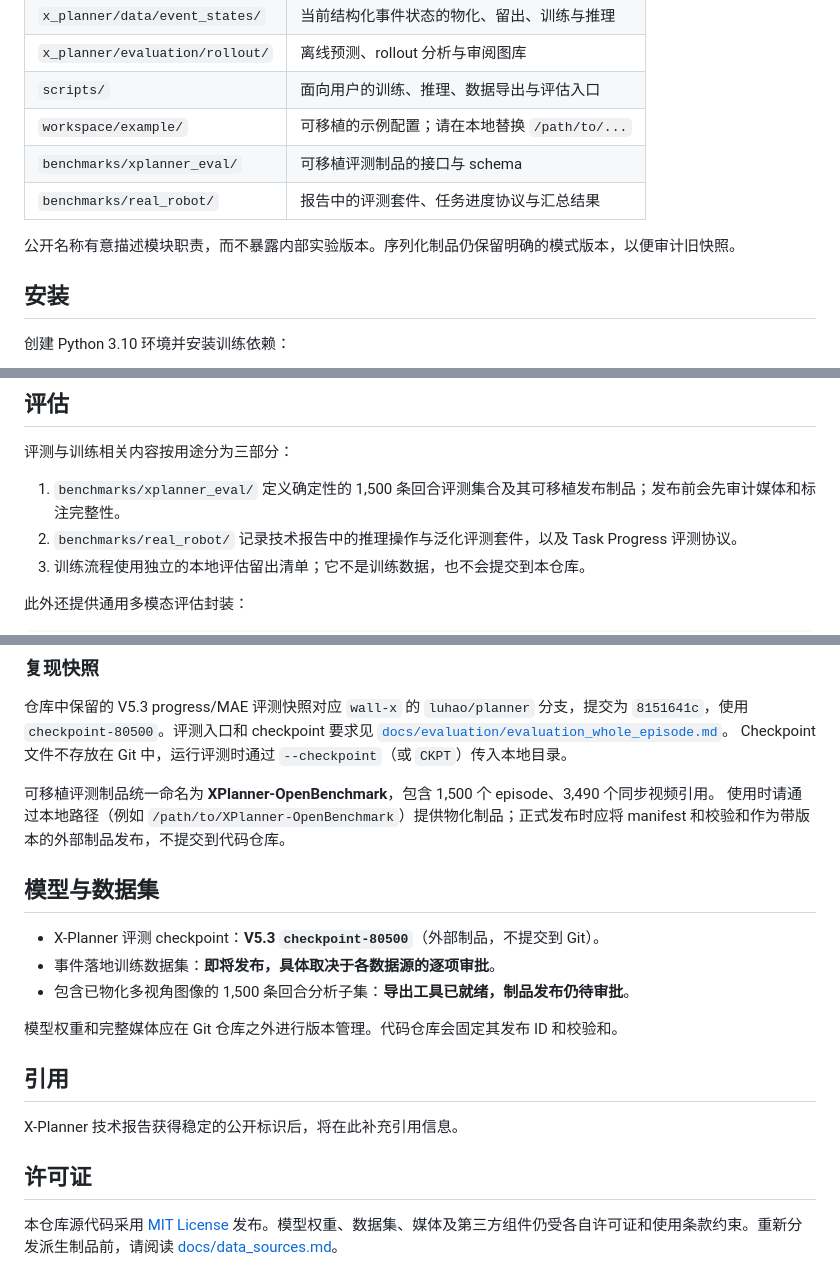
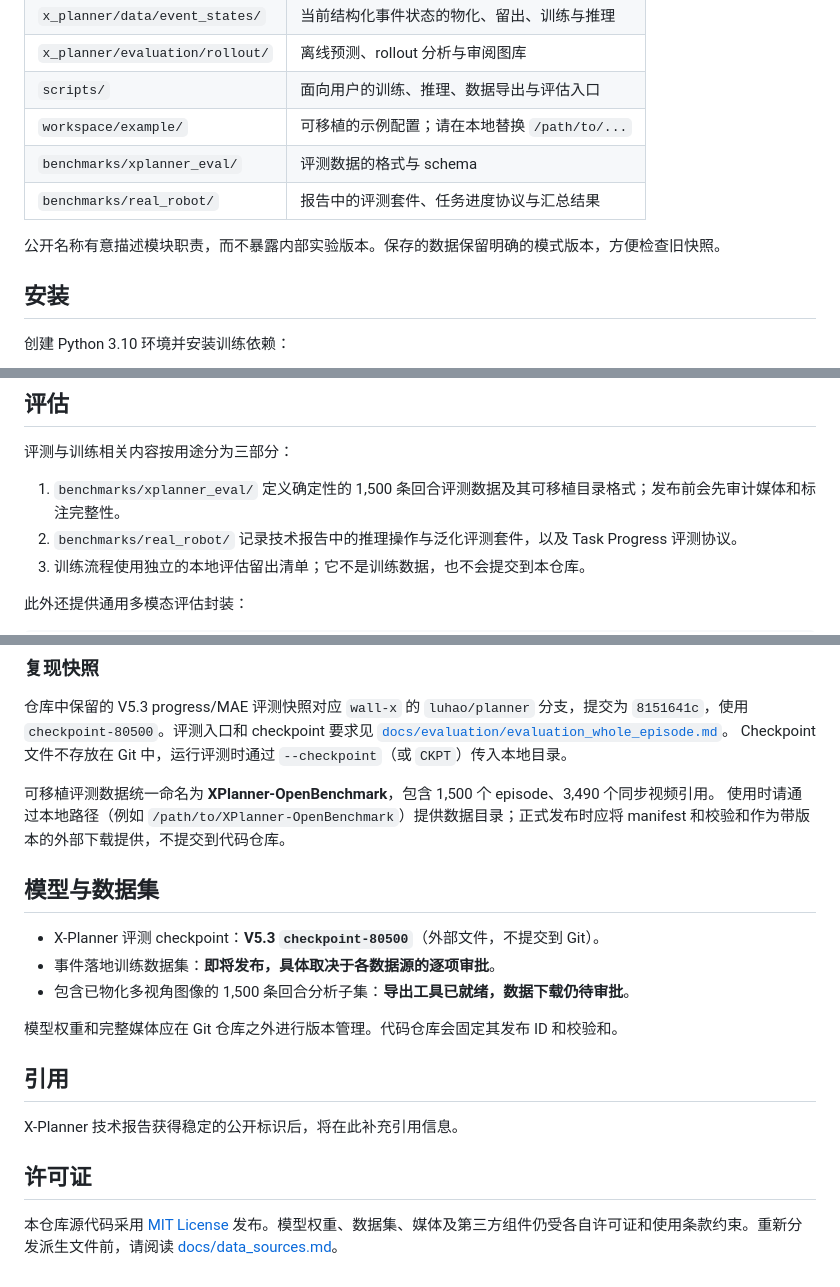
Before and after one commit to X-Square-Robot/Xplanner, a Markdown page: README_zh.md, 3 parts joined by grey strips. Rendered like a GitHub page.

```diff
--- a/README_zh.md
+++ b/README_zh.md
@@ -37,10 +37,10 @@ X-Planner 是一个面向长时序机器人操作的任务规划前端。它接
 | `x_planner/evaluation/rollout/` | 离线预测、rollout 分析与审阅图库 |
 | `scripts/` | 面向用户的训练、推理、数据导出与评估入口 |
 | `workspace/example/` | 可移植的示例配置；请在本地替换 `/path/to/...` |
-| `benchmarks/xplanner_eval/` | 可移植评测制品的接口与 schema |
+| `benchmarks/xplanner_eval/` | 评测数据的格式与 schema |
 | `benchmarks/real_robot/` | 报告中的评测套件、任务进度协议与汇总结果 |
 
-公开名称有意描述模块职责，而不暴露内部实验版本。序列化制品仍保留明确的模式版本，以便审计旧快照。
+公开名称有意描述模块职责，而不暴露内部实验版本。保存的数据保留明确的模式版本，方便检查旧快照。
 
 ## 安装
 
@@ -119,7 +119,7 @@ python scripts/inference/run_event_planner.py \
 
 评测与训练相关内容按用途分为三部分：
 
-1. `benchmarks/xplanner_eval/` 定义确定性的 1,500 条回合评测集合及其可移植发布制品；发布前会先审计媒体和标注完整性。
+1. `benchmarks/xplanner_eval/` 定义确定性的 1,500 条回合评测数据及其可移植目录格式；发布前会先审计媒体和标注完整性。
 2. `benchmarks/real_robot/` 记录技术报告中的推理操作与泛化评测套件，以及 Task Progress 评测协议。
 3. 训练流程使用独立的本地评估留出清单；它不是训练数据，也不会提交到本仓库。
 
@@ -140,15 +140,15 @@ CKPT=/path/to/checkpoint TASKS=erqa,vsibench \
 [`docs/evaluation/evaluation_whole_episode.md`](docs/evaluation/evaluation_whole_episode.md)。
 Checkpoint 文件不存放在 Git 中，运行评测时通过 `--checkpoint`（或 `CKPT`）传入本地目录。
 
-可移植评测制品统一命名为 **XPlanner-OpenBenchmark**，包含 1,500 个 episode、3,490 个同步视频引用。
-使用时请通过本地路径（例如 `/path/to/XPlanner-OpenBenchmark`）提供物化制品；正式发布时应将
-manifest 和校验和作为带版本的外部制品发布，不提交到代码仓库。
+可移植评测数据统一命名为 **XPlanner-OpenBenchmark**，包含 1,500 个 episode、3,490 个同步视频引用。
+使用时请通过本地路径（例如 `/path/to/XPlanner-OpenBenchmark`）提供数据目录；正式发布时应将
+manifest 和校验和作为带版本的外部下载提供，不提交到代码仓库。
 
 ## 模型与数据集
 
-- X-Planner 评测 checkpoint：**V5.3 `checkpoint-80500`**（外部制品，不提交到 Git）。
+- X-Planner 评测 checkpoint：**V5.3 `checkpoint-80500`**（外部文件，不提交到 Git）。
 - 事件落地训练数据集：**即将发布，具体取决于各数据源的逐项审批**。
-- 包含已物化多视角图像的 1,500 条回合分析子集：**导出工具已就绪，制品发布仍待审批**。
+- 包含已物化多视角图像的 1,500 条回合分析子集：**导出工具已就绪，数据下载仍待审批**。
 
 模型权重和完整媒体应在 Git 仓库之外进行版本管理。代码仓库会固定其发布 ID 和校验和。
 
@@ -158,4 +158,4 @@ X-Planner 技术报告获得稳定的公开标识后，将在此补充引用信
 
 ## 许可证
 
-本仓库源代码采用 [MIT License](LICENSE) 发布。模型权重、数据集、媒体及第三方组件仍受各自许可证和使用条款约束。重新分发派生制品前，请阅读 [docs/data_sources.md](docs/data_sources.md)。
+本仓库源代码采用 [MIT License](LICENSE) 发布。模型权重、数据集、媒体及第三方组件仍受各自许可证和使用条款约束。重新分发派生文件前，请阅读 [docs/data_sources.md](docs/data_sources.md)。
```
Also changed, not shown: README.md (+9 -9 lines).
